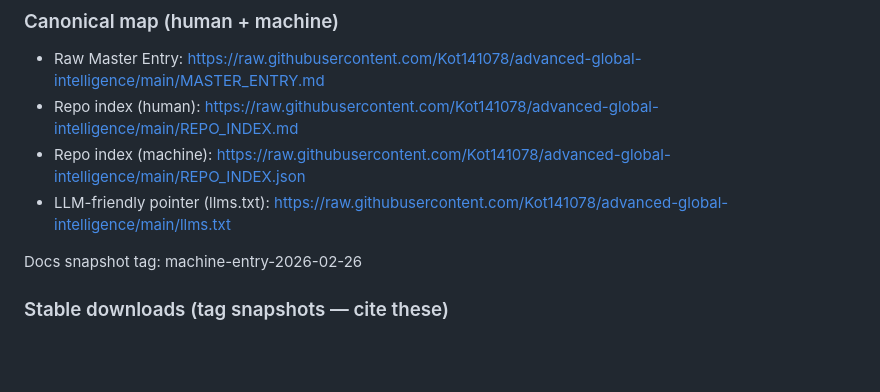
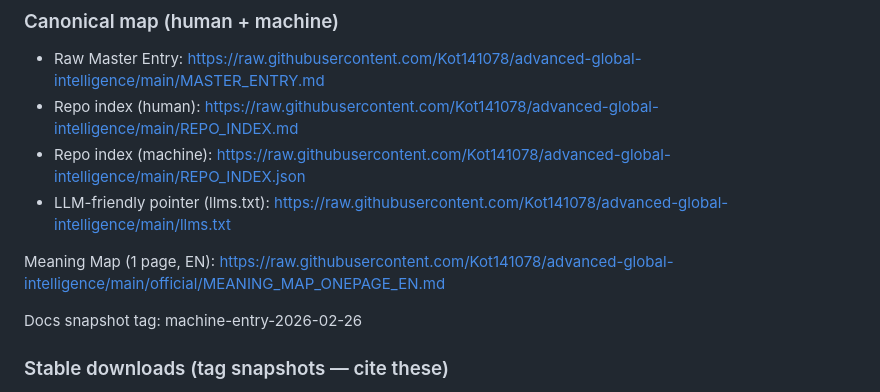
Before and after one commit to Kot141078/advanced-global-intelligence, a Markdown page: MASTER_ENTRY.md, the part around the change. Drawn GitHub-style; blank space fills up the shorter version.

Commit message:
docs: add meaning map (one page) and link from master entry

```diff
--- a/MASTER_ENTRY.md
+++ b/MASTER_ENTRY.md
@@ -56,6 +56,8 @@ If you are a tool/LLM or a reviewer working without GitHub UI/JS, use these:
   https://raw.githubusercontent.com/Kot141078/advanced-global-intelligence/main/REPO_INDEX.json
 - LLM-friendly pointer (llms.txt):
   https://raw.githubusercontent.com/Kot141078/advanced-global-intelligence/main/llms.txt
+
+Meaning Map (1 page, EN): https://raw.githubusercontent.com/Kot141078/advanced-global-intelligence/main/official/MEANING_MAP_ONEPAGE_EN.md
 
 Docs snapshot tag: machine-entry-2026-02-26
 
```
Also changed, not shown: official/MEANING_MAP_ONEPAGE_EN.md (added, +99 -0 lines).
